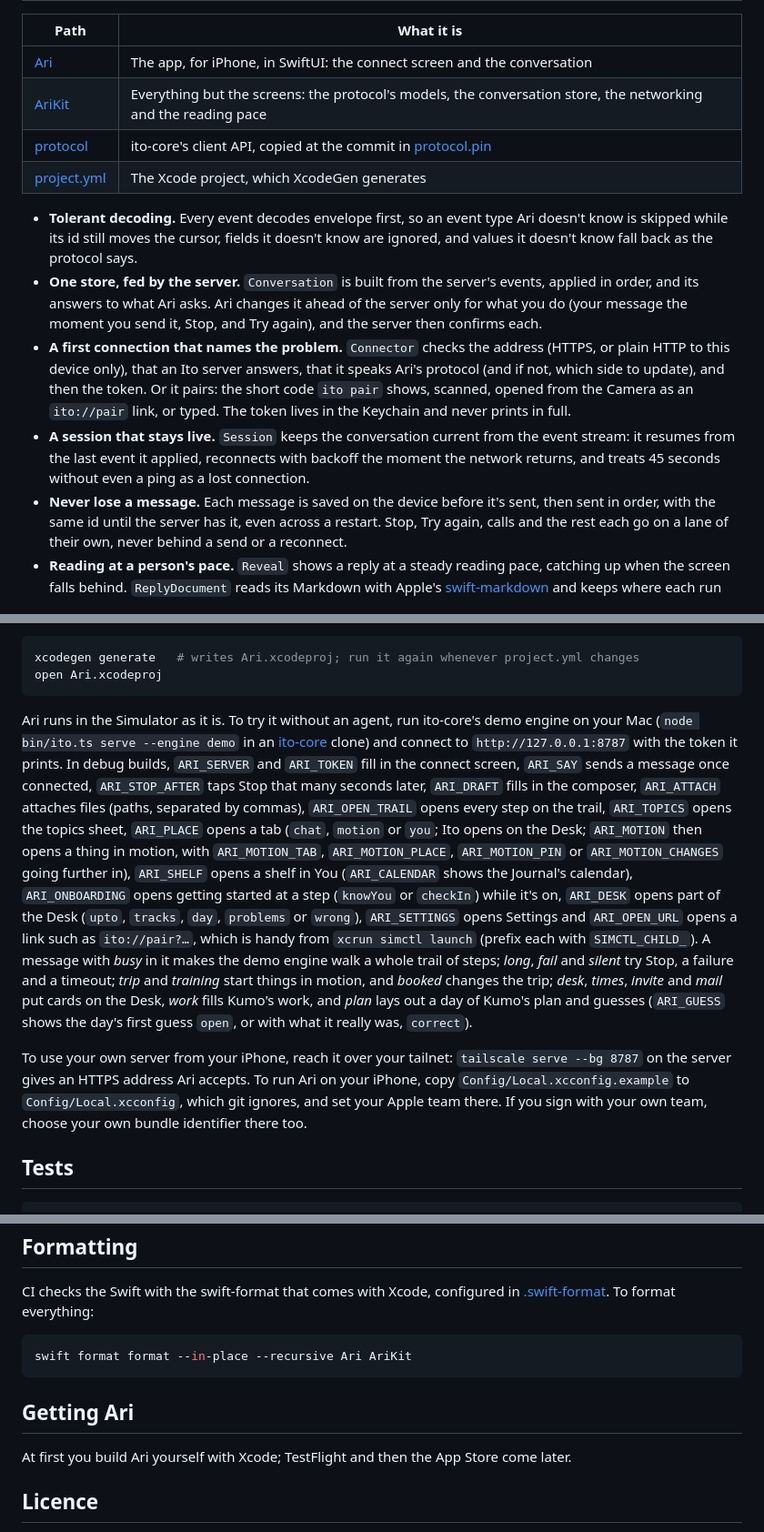
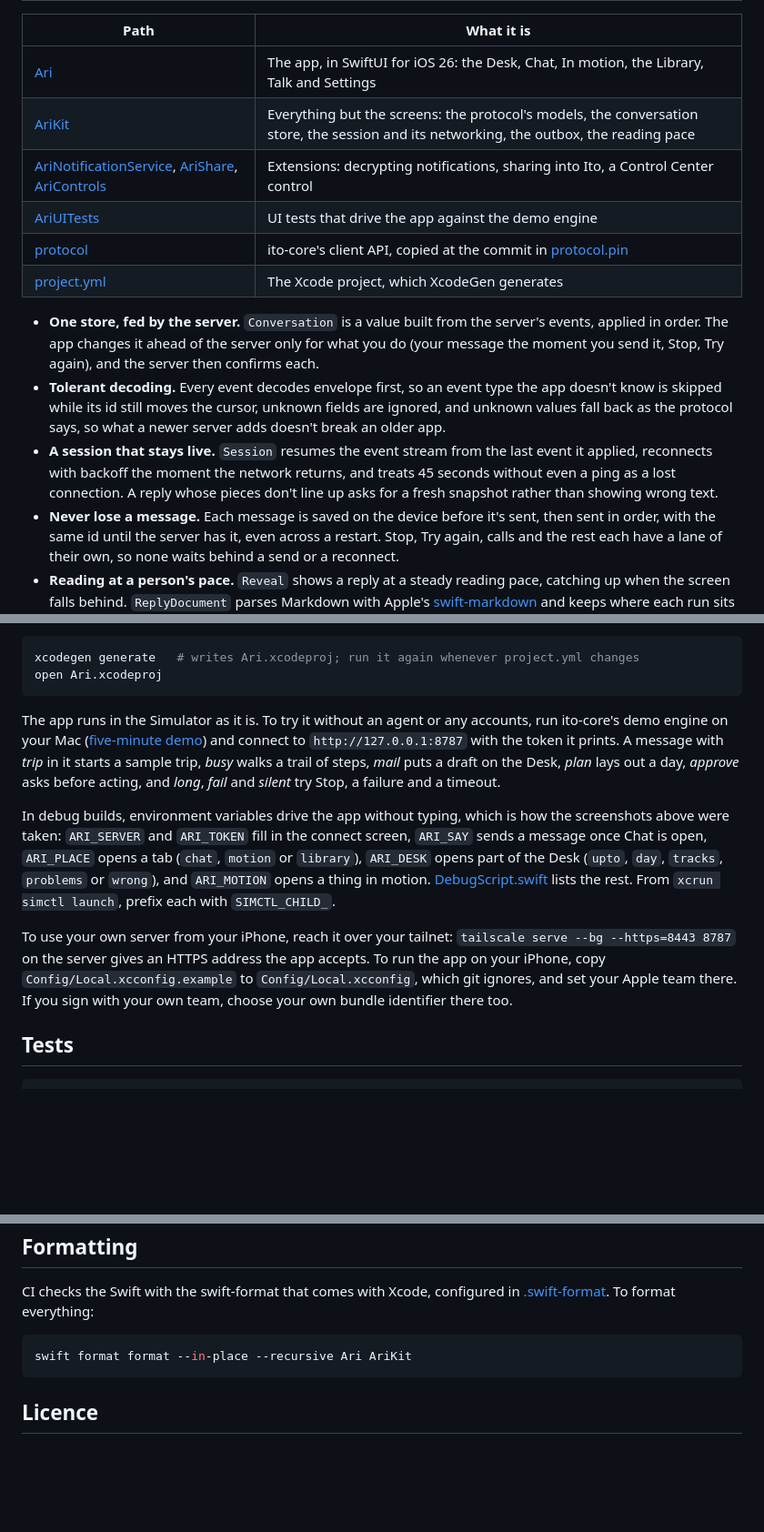
Before and after one commit to akai-ito/ari-ios, a Markdown page: README.md, 3 parts joined by grey strips. Shown at 91% size. Rendered like a GitHub page; blank space fills up the shorter version.

````diff
--- a/README.md
+++ b/README.md
@@ -21,28 +63,26 @@ live.** (The repository and its code still say Ari, the app's earlier name.)
 
 | Path | What it is |
 | --- | --- |
-| [Ari](Ari) | The app, for iPhone, in SwiftUI: the connect screen and the conversation |
-| [AriKit](AriKit) | Everything but the screens: the protocol's models, the conversation store, the networking and the reading pace |
+| [Ari](Ari) | The app, in SwiftUI for iOS 26: the Desk, Chat, In motion, the Library, Talk and Settings |
+| [AriKit](AriKit) | Everything but the screens: the protocol's models, the conversation store, the session and its networking, the outbox, the reading pace |
+| [AriNotificationService](AriNotificationService), [AriShare](AriShare), [AriControls](AriControls) | Extensions: decrypting notifications, sharing into Ito, a Control Center control |
+| [AriUITests](AriUITests) | UI tests that drive the app against the demo engine |
 | [protocol](protocol) | ito-core's client API, copied at the commit in [protocol.pin](protocol.pin) |
 | [project.yml](project.yml) | The Xcode project, which XcodeGen generates |
 
-- **Tolerant decoding.** Every event decodes envelope first, so an event type Ari doesn't know is
-  skipped while its id still moves the cursor, fields it doesn't know are ignored, and values it
-  doesn't know fall back as the protocol says.
-- **One store, fed by the server.** `Conversation` is built from the server's events, applied in
-  order, and its answers to what Ari asks. Ari changes it ahead of the server only for what you do
-  (your message the moment you send it, Stop, and Try again), and the server then confirms each.
-- **A first connection that names the problem.** `Connector` checks the address (HTTPS, or plain
-  HTTP to this device only), that an Ito server answers, that it speaks Ari's protocol (and if not,
-  which side to update), and then the token. Or it pairs: the short code `ito pair` shows, scanned,
-  opened from the Camera as an `ito://pair` link, or typed. The token lives in the Keychain and
-  never prints in full.
-- **A session that stays live.** `Session` keeps the conversation current from the event stream: it
-  resumes from the last event it applied, reconnects with backoff the moment the network returns,
-  and treats 45 seconds without even a ping as a lost connection.
+- **One store, fed by the server.** `Conversation` is a value built from the server's events,
+  applied in order. The app changes it ahead of the server only for what you do (your message the
+  moment you send it, Stop, Try again), and the server then confirms each.
+- **Tolerant decoding.** Every event decodes envelope first, so an event type the app doesn't know
+  is skipped while its id still moves the cursor, unknown fields are ignored, and unknown values
+  fall back as the protocol says, so what a newer server adds doesn't break an older app.
+- **A session that stays live.** `Session` resumes the event stream from the last event it
+  applied, reconnects with backoff the moment the network returns, and treats 45 seconds without
+  even a ping as a lost connection. A reply whose pieces don't line up asks for a fresh snapshot
+  rather than showing wrong text.
 - **Never lose a message.** Each message is saved on the device before it's sent, then sent in
   order, with the same id until the server has it, even across a restart. Stop, Try again, calls
-  and the rest each go on a lane of their own, never behind a send or a reconnect.
+  and the rest each have a lane of their own, so none waits behind a send or a reconnect.
 - **Reading at a person's pace.** `Reveal` shows a reply at a steady reading pace, catching up when
-  the screen falls behind. `ReplyDocument` reads its Markdown with Apple's
+  the screen falls behind. `ReplyDocument` parses Markdown with Apple's
   [swift-markdown](https://github.com/swiftlang/swift-markdown) and keeps where each run sits in the
@@ -133,31 +101,25 @@ xcodegen generate   # writes Ari.xcodeproj; run it again whenever project.yml ch
 open Ari.xcodeproj
 ```
 
-Ari runs in the Simulator as it is. To try it without an agent, run ito-core's
-demo engine on your Mac (`node bin/ito.ts serve --engine demo` in an
-[ito-core](https://github.com/akai-ito/ito-core) clone) and connect to `http://127.0.0.1:8787` with
-the token it prints. In debug builds, `ARI_SERVER` and `ARI_TOKEN` fill in the connect screen,
-`ARI_SAY` sends a message once connected, `ARI_STOP_AFTER` taps Stop that many seconds later,
-`ARI_DRAFT` fills in the composer, `ARI_ATTACH` attaches files (paths, separated by commas),
-`ARI_OPEN_TRAIL` opens every step on the trail, `ARI_TOPICS` opens the topics sheet, `ARI_PLACE`
-opens a tab (`chat`, `motion` or `you`; Ito opens on the Desk; `ARI_MOTION` then opens a thing in
-motion, with `ARI_MOTION_TAB`, `ARI_MOTION_PLACE`, `ARI_MOTION_PIN` or `ARI_MOTION_CHANGES` going
-further in), `ARI_SHELF` opens a shelf in You (`ARI_CALENDAR` shows the Journal's calendar),
-`ARI_ONBOARDING` opens getting started at a step (`knowYou` or `checkIn`) while it's on,
-`ARI_DESK` opens part of the Desk (`upto`, `tracks`, `day`, `problems` or `wrong`),
-`ARI_SETTINGS` opens Settings and
-`ARI_OPEN_URL` opens a link such as `ito://pair?…`, which is handy from `xcrun simctl launch`
-(prefix each with `SIMCTL_CHILD_`). A message with *busy* in it
-makes the demo engine walk a whole trail of steps; *long*, *fail* and *silent* try Stop, a failure
-and a timeout; *trip* and *training* start things in motion, and *booked* changes the trip; *desk*,
-*times*, *invite* and *mail* put cards on the Desk, *work* fills Kumo's work, and *plan* lays out a
-day of Kumo's plan and guesses (`ARI_GUESS` shows the day's first guess `open`, or with what it
-really was, `correct`).
+The app runs in the Simulator as it is. To try it without an agent or any accounts, run ito-core's
+demo engine on your Mac ([five-minute demo](https://github.com/akai-ito/ito-core#try-it-in-five-minutes))
+and connect to `http://127.0.0.1:8787` with the token it prints. A message with *trip* in it starts
+a sample trip, *busy* walks a trail of steps, *mail* puts a draft on the Desk, *plan* lays out a
+day, *approve* asks before acting, and *long*, *fail* and *silent* try Stop, a failure and a
+timeout.
 
-To use your own server from your iPhone, reach it over your tailnet: `tailscale serve --bg 8787` on
-the server gives an HTTPS address Ari accepts. To run Ari on your iPhone, copy
-`Config/Local.xcconfig.example` to `Config/Local.xcconfig`, which git ignores, and set your Apple
-team there. If you sign with your own team, choose your own bundle identifier there too.
+In debug builds, environment variables drive the app without typing, which is how the screenshots
+above were taken: `ARI_SERVER` and `ARI_TOKEN` fill in the connect screen, `ARI_SAY` sends a message
+once Chat is open, `ARI_PLACE` opens a tab (`chat`, `motion` or `library`), `ARI_DESK` opens part of
+the Desk (`upto`, `day`, `tracks`, `problems` or `wrong`), and `ARI_MOTION` opens a thing in motion.
+[DebugScript.swift](Ari/DebugScript.swift) lists the rest. From `xcrun simctl launch`, prefix each
+with `SIMCTL_CHILD_`.
+
+To use your own server from your iPhone, reach it over your tailnet:
+`tailscale serve --bg --https=8443 8787` on the server gives an HTTPS address the app accepts. To
+run the app on your iPhone, copy `Config/Local.xcconfig.example` to `Config/Local.xcconfig`, which
+git ignores, and set your Apple team there. If you sign with your own team, choose your own bundle
+identifier there too.
 
 ## Tests
 
@@ -251,10 +213,6 @@ CI checks the Swift with the swift-format that comes with Xcode, configured in
 swift format format --in-place --recursive Ari AriKit
 ```
 
-## Getting Ari
-
-At first you build Ari yourself with Xcode; TestFlight and then the App Store come later.
-
 ## Licence
 
 Source-available under your choice of the
````
Also changed, not shown: other parts of README.md (+60 -90 lines), docs/images/approval.jpg (added), docs/images/chat.jpg (added), docs/images/desk.jpg (added), docs/images/in-motion.jpg (added), docs/images/library.jpg (added), docs/images/your-day.jpg (added).
